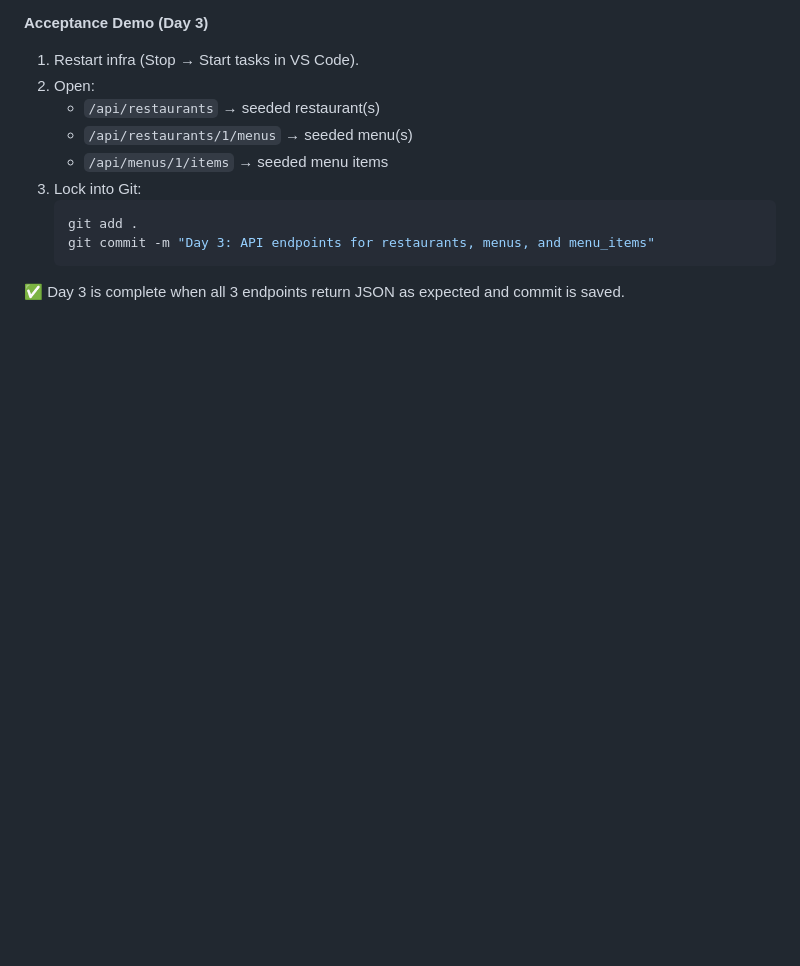
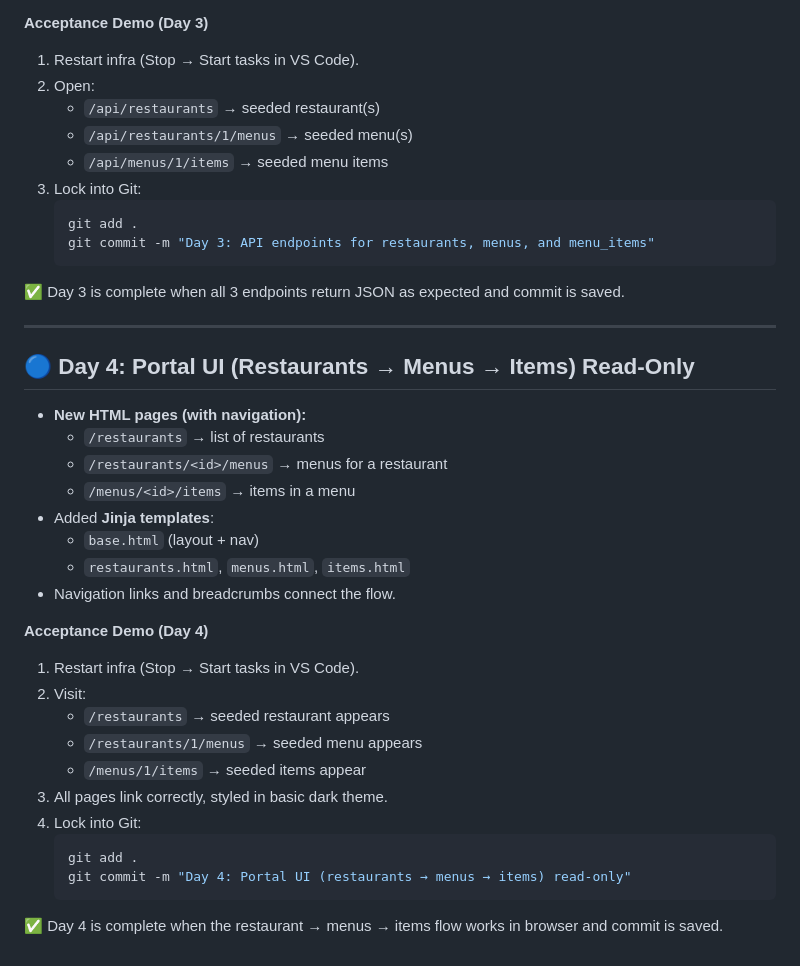
Before and after one commit to jarrodhurteau/ServLine, a Markdown page: README.md, the part around the change. Rendered like a GitHub page; blank space fills up the shorter version.

Commit message:
Day 4: Portal UI (restaurants → menus → items) read-only

````diff
--- a/README.md
+++ b/README.md
@@ -117,3 +117,29 @@ git commit -m "Day 2: SQLite schema + seed + /db/health wired"
    git add .
    git commit -m "Day 3: API endpoints for restaurants, menus, and menu_items"
 ✅ Day 3 is complete when all 3 endpoints return JSON as expected and commit is saved.
+
+---
+
+## 🔵 Day 4: Portal UI (Restaurants → Menus → Items) Read-Only
+
+- **New HTML pages (with navigation):**
+  - `/restaurants` → list of restaurants
+  - `/restaurants/<id>/menus` → menus for a restaurant
+  - `/menus/<id>/items` → items in a menu
+- Added **Jinja templates**:
+  - `base.html` (layout + nav)
+  - `restaurants.html`, `menus.html`, `items.html`
+- Navigation links and breadcrumbs connect the flow.
+
+**Acceptance Demo (Day 4)**
+1. Restart infra (Stop → Start tasks in VS Code).
+2. Visit:
+   - `/restaurants` → seeded restaurant appears
+   - `/restaurants/1/menus` → seeded menu appears
+   - `/menus/1/items` → seeded items appear
+3. All pages link correctly, styled in basic dark theme.
+4. Lock into Git:
+   ```bash
+   git add .
+   git commit -m "Day 4: Portal UI (restaurants → menus → items) read-only"
+✅ Day 4 is complete when the restaurant → menus → items flow works in browser and commit is saved.
````
